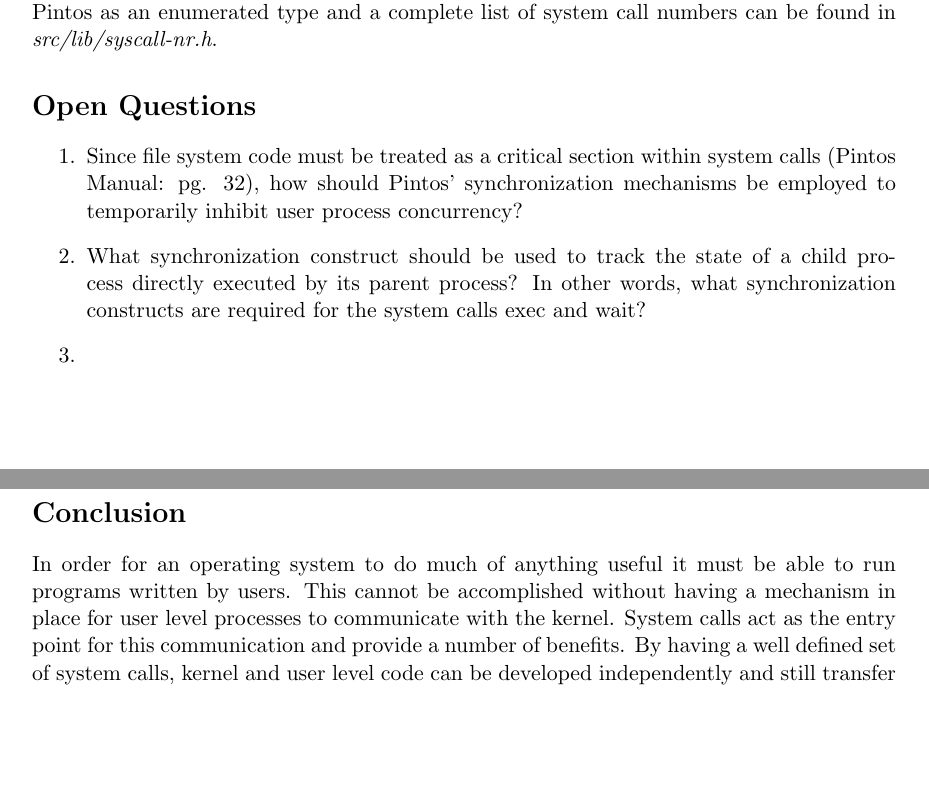
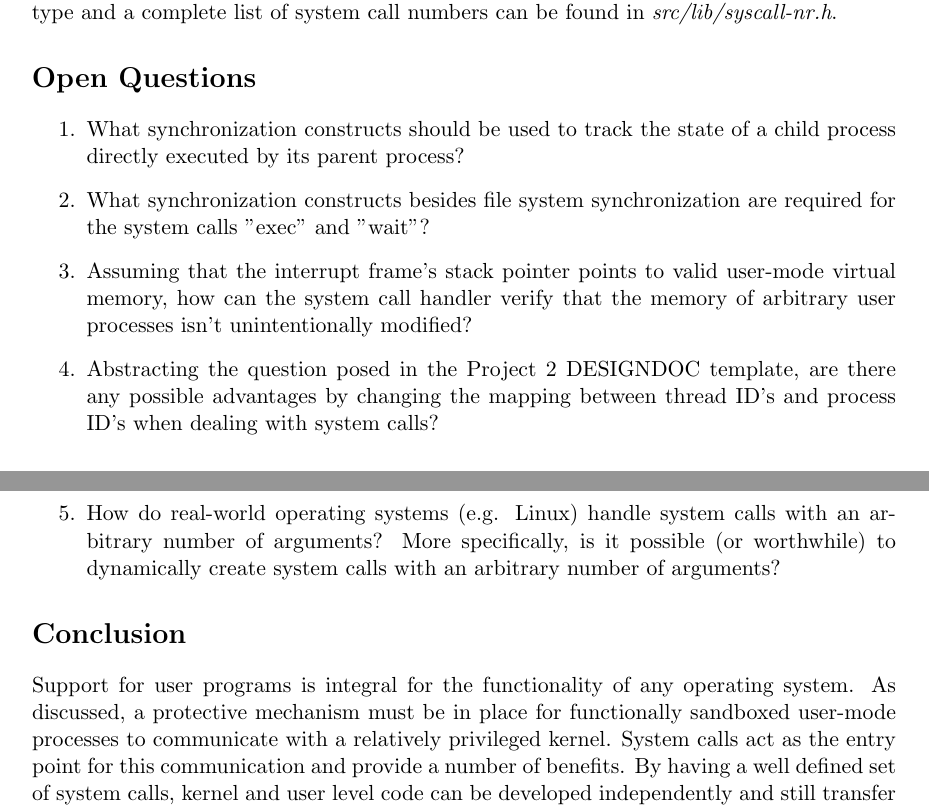
Before and after one commit to msl-os-cardinal-ucd-s17/Pintos-P2Prep, a LaTeX document (Pintos_P2-Prep_Cardinal_System_Calls.tex): two parts of pages 3 and 4 of 6, joined at a grey line, cut so that both start at the same text, the shorter picture padded with empty space. Compiled offline with pdfLaTeX.

Commit message:
Add files via upload

```diff
--- a/Pintos_P2-Prep_Cardinal_System_Calls.tex
+++ b/Pintos_P2-Prep_Cardinal_System_Calls.tex
@@ -80,24 +80,25 @@
 argument, the aforementioned \textit{syscall1} would then be called using the parameters NUMBER which is the system call number
 corresponding to wait, and the pid which is the process id to wait on. Looking at the assembly code above, we can see that ARG0
 (the system call argument) and then NUMBER (the system call number) are pushed onto the stack before the 'int \$0x30' instruction
-is executed to direct the system to the correct code. The system call numbers have already been defined in Pintos as an enumerated
+is executed to direct the system to the correct code. System call numbers have already been defined in Pintos as an enumerated
 type and a complete list of system call numbers can be found in \textit{src/lib/syscall-nr.h}.
 
 
 \section*{Open Questions}
 
 \begin{enumerate}
-\item Since file system code must be treated as a critical section within system calls (Pintos Manual: pg. 32), how should Pintos' synchronization mechanisms be employed to temporarily inhibit user process concurrency?
-\item What synchronization construct should be used to track the state of a child process directly executed by its parent process? In other words, what synchronization constructs are required for the system calls exec and wait?
-\item
+\item What synchronization constructs should be used to track the state of a child process directly executed by its parent process?
+\item What synchronization constructs besides file system synchronization are required for the system calls "exec" and "wait"?
+\item Assuming that the interrupt frame's stack pointer points to valid user-mode virtual memory, how can the system call handler verify that the memory of arbitrary user processes isn't unintentionally modified?
+\item Abstracting the question posed in the Project 2 DESIGNDOC template, are there any possible advantages by changing the mapping between thread ID's and process ID's when dealing with system calls?
+\item How do real-world operating systems (e.g. Linux) handle system calls with an arbitrary number of arguments? More specifically, is it possible (or worthwhile) to dynamically create system calls with an arbitrary number of arguments?
 \end{enumerate}
 
 
 
 \section*{Conclusion}
 
-In order for an operating system to do much of anything useful it must be able to run programs written by users. This cannot be
-accomplished without having a mechanism in place for user level processes to communicate with the kernel. System calls act as the
+Support for user programs is integral for the functionality of any operating system. As discussed, a protective mechanism must be in place for functionally sandboxed user-mode processes to communicate with a relatively privileged kernel. System calls act as the
 entry point for this communication and provide a number of benefits. By having a well defined set of system calls, kernel and user
 level code can be developed independently and still transfer between one another as long as they abide by the criteria set forth by
 the system call API. Furthermore, system calls act as a line of defense for the kernel. System calls define what actions user
```
Also changed, not shown: Pintos_P2-Prep_Cardinal_System_Calls.pdf, Pintos_P2-Prep_Cardinal_System_Calls.tex (4 more changed lines).
